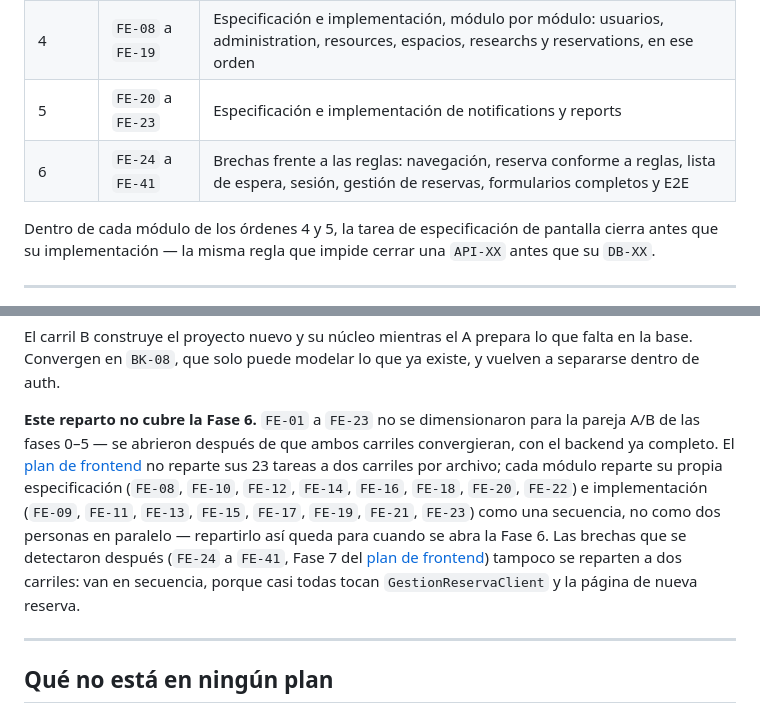
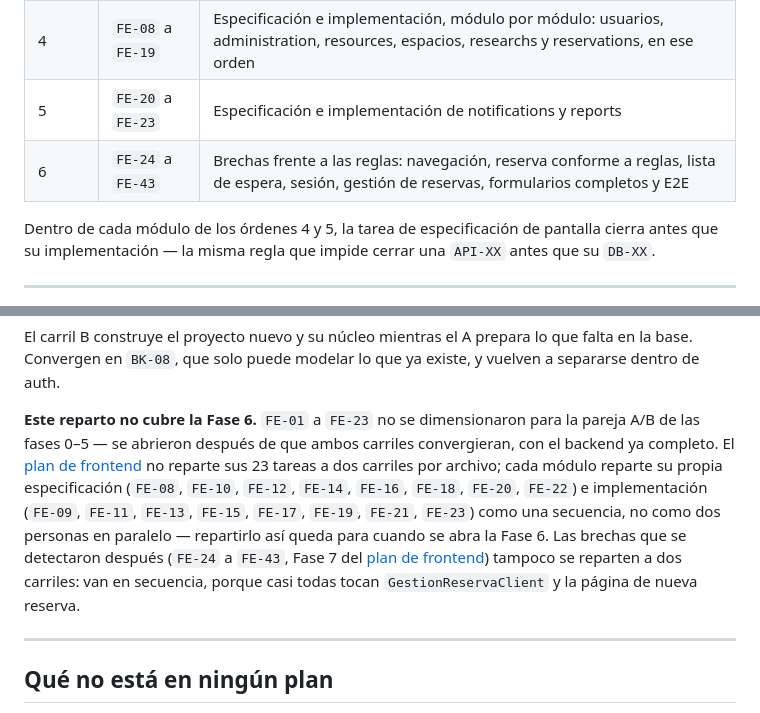
Before and after one commit to Juanmorales177809/reservas-parquei, a Markdown page: tasks.md, 2 parts joined by grey strips. Rendered like a GitHub page.

Commit message:
Record FE-42 and FE-43 in the task plan
Co-Authored-By: Claude Sonnet 5.5 <noreply@anthropic.com>
Claude-Session: https://claude.ai/code/session_01UvmsW2ijN9tu5FuWWMDzEW

```diff
--- a/tasks.md
+++ b/tasks.md
@@ -136,7 +136,7 @@ Los archivos compartidos del servicio, estrategias y repositorio se entregan del
 | 3 | `FE-07` | Las nueve pantallas de auth, cuya especificación ya está cerrada — queda como referencia de estilo del resto, igual que auth lo fue para el backend |
 | 4 | `FE-08` a `FE-19` | Especificación e implementación, módulo por módulo: usuarios, administration, resources, espacios, researchs y reservations, en ese orden |
 | 5 | `FE-20` a `FE-23` | Especificación e implementación de notifications y reports |
-| 6 | `FE-24` a `FE-41` | Brechas frente a las reglas: navegación, reserva conforme a reglas, lista de espera, sesión, gestión de reservas, formularios completos y E2E |
+| 6 | `FE-24` a `FE-43` | Brechas frente a las reglas: navegación, reserva conforme a reglas, lista de espera, sesión, gestión de reservas, formularios completos y E2E |
 
 Dentro de cada módulo de los órdenes 4 y 5, la tarea de especificación de pantalla cierra antes que su implementación — la misma regla que impide cerrar una `API-XX` antes que su `DB-XX`.
 
@@ -172,7 +172,7 @@ El corte es limpio: **A es la base de datos, B es el proyecto.** Ningún archivo
 
 El carril B construye el proyecto nuevo y su núcleo mientras el A prepara lo que falta en la base. Convergen en `BK-08`, que solo puede modelar lo que ya existe, y vuelven a separarse dentro de auth.
 
-**Este reparto no cubre la Fase 6.** `FE-01` a `FE-23` no se dimensionaron para la pareja A/B de las fases 0–5 — se abrieron después de que ambos carriles convergieran, con el backend ya completo. El [plan de frontend](specs/docs/tasks/frontend.md) no reparte sus 23 tareas a dos carriles por archivo; cada módulo reparte su propia especificación (`FE-08`, `FE-10`, `FE-12`, `FE-14`, `FE-16`, `FE-18`, `FE-20`, `FE-22`) e implementación (`FE-09`, `FE-11`, `FE-13`, `FE-15`, `FE-17`, `FE-19`, `FE-21`, `FE-23`) como una secuencia, no como dos personas en paralelo — repartirlo así queda para cuando se abra la Fase 6. Las brechas que se detectaron después (`FE-24` a `FE-41`, Fase 7 del [plan de frontend](specs/docs/tasks/frontend.md)) tampoco se reparten a dos carriles: van en secuencia, porque casi todas tocan `GestionReservaClient` y la página de nueva reserva.
+**Este reparto no cubre la Fase 6.** `FE-01` a `FE-23` no se dimensionaron para la pareja A/B de las fases 0–5 — se abrieron después de que ambos carriles convergieran, con el backend ya completo. El [plan de frontend](specs/docs/tasks/frontend.md) no reparte sus 23 tareas a dos carriles por archivo; cada módulo reparte su propia especificación (`FE-08`, `FE-10`, `FE-12`, `FE-14`, `FE-16`, `FE-18`, `FE-20`, `FE-22`) e implementación (`FE-09`, `FE-11`, `FE-13`, `FE-15`, `FE-17`, `FE-19`, `FE-21`, `FE-23`) como una secuencia, no como dos personas en paralelo — repartirlo así queda para cuando se abra la Fase 6. Las brechas que se detectaron después (`FE-24` a `FE-43`, Fase 7 del [plan de frontend](specs/docs/tasks/frontend.md)) tampoco se reparten a dos carriles: van en secuencia, porque casi todas tocan `GestionReservaClient` y la página de nueva reserva.
 
 ---
 
```
Also changed, not shown: 1 other file.
